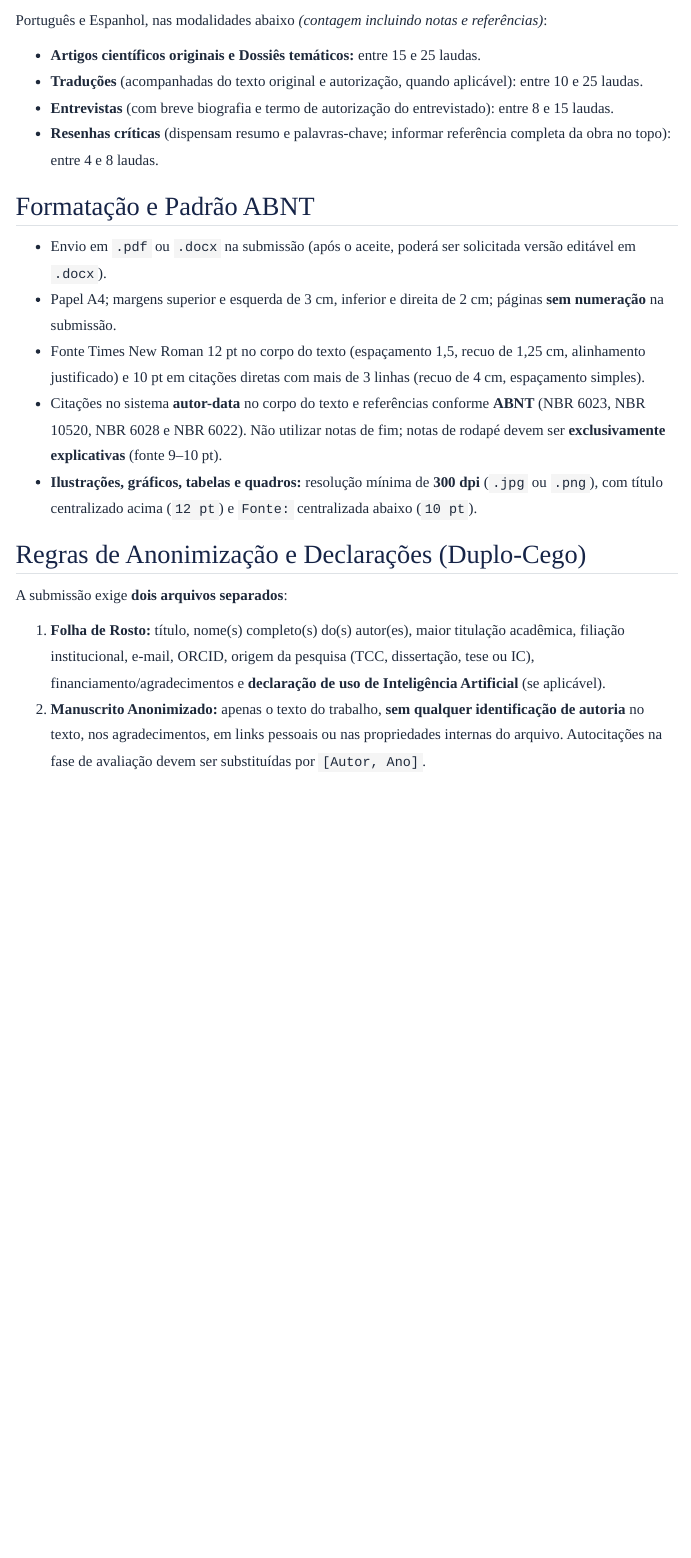
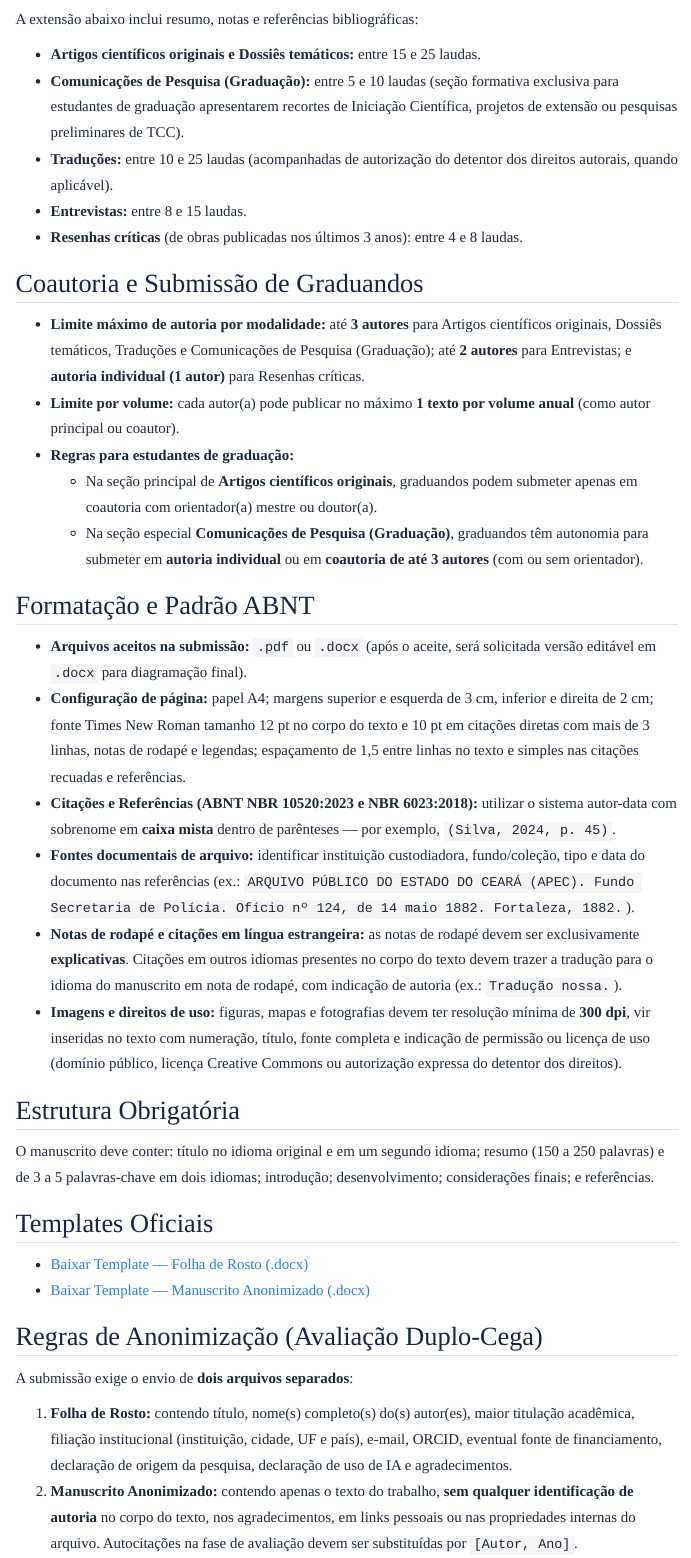
Before and after one commit to walterfr/RCEH, a Quarto document (normas.qmd): the page in a window 1100 px wide, from 270 px down before the commit and from 230 px down after it. Rendered offline with R 4.5, knitr and Pandoc in place of Quarto, with nearby package versions; menus at the side of the page are left out.

Commit message:
Adiciona secao de graduandos, limites de coautoria e politica editorial

```diff
--- a/normas.qmd
+++ b/normas.qmd
@@ -15,19 +11,40 @@ Utilize os modelos oficiais abaixo para preparar sua submissão em dois arquivos
-Português e Espanhol, nas modalidades abaixo *(contagem incluindo notas e referências)*:
+A extensão abaixo inclui resumo, notas e referências bibliográficas:
 
 * **Artigos científicos originais e Dossiês temáticos:** entre 15 e 25 laudas.
-* **Traduções** (acompanhadas do texto original e autorização, quando aplicável): entre 10 e 25 laudas.
-* **Entrevistas** (com breve biografia e termo de autorização do entrevistado): entre 8 e 15 laudas.
-* **Resenhas críticas** (dispensam resumo e palavras-chave; informar referência completa da obra no topo): entre 4 e 8 laudas.
+* **Comunicações de Pesquisa (Graduação):** entre 5 e 10 laudas (seção formativa exclusiva para estudantes de graduação apresentarem recortes de Iniciação Científica, projetos de extensão ou pesquisas preliminares de TCC).
+* **Traduções:** entre 10 e 25 laudas (acompanhadas de autorização do detentor dos direitos autorais, quando aplicável).
+* **Entrevistas:** entre 8 e 15 laudas.
+* **Resenhas críticas** (de obras publicadas nos últimos 3 anos): entre 4 e 8 laudas.
+
+## Coautoria e Submissão de Graduandos
+
+* **Limite máximo de autoria por modalidade:** até **3 autores** para Artigos científicos originais, Dossiês temáticos, Traduções e Comunicações de Pesquisa (Graduação); até **2 autores** para Entrevistas; e **autoria individual (1 autor)** para Resenhas críticas.
+* **Limite por volume:** cada autor(a) pode publicar no máximo **1 texto por volume anual** (como autor principal ou coautor).
+* **Regras para estudantes de graduação:**
+  * Na seção principal de **Artigos científicos originais**, graduandos podem submeter apenas em coautoria com orientador(a) mestre ou doutor(a).
+  * Na seção especial **Comunicações de Pesquisa (Graduação)**, graduandos têm autonomia para submeter em **autoria individual** ou em **coautoria de até 3 autores** (com ou sem orientador).
 
 ## Formatação e Padrão ABNT
-* Envio em `.pdf` ou `.docx` na submissão (após o aceite, poderá ser solicitada versão editável em `.docx`).
-* Papel A4; margens superior e esquerda de 3 cm, inferior e direita de 2 cm; páginas **sem numeração** na submissão.
-* Fonte Times New Roman 12 pt no corpo do texto (espaçamento 1,5, recuo de 1,25 cm, alinhamento justificado) e 10 pt em citações diretas com mais de 3 linhas (recuo de 4 cm, espaçamento simples).
-* Citações no sistema **autor-data** no corpo do texto e referências conforme **ABNT** (NBR 6023, NBR 10520, NBR 6028 e NBR 6022). Não utilizar notas de fim; notas de rodapé devem ser **exclusivamente explicativas** (fonte 9–10 pt).
-* **Ilustrações, gráficos, tabelas e quadros:** resolução mínima de **300 dpi** (`.jpg` ou `.png`), com título centralizado acima (`12 pt`) e `Fonte:` centralizada abaixo (`10 pt`).
 
-## Regras de Anonimização e Declarações (Duplo-Cego)
-A submissão exige **dois arquivos separados**:
+* **Arquivos aceitos na submissão:** `.pdf` ou `.docx` (após o aceite, será solicitada versão editável em `.docx` para diagramação final).
+* **Configuração de página:** papel A4; margens superior e esquerda de 3 cm, inferior e direita de 2 cm; fonte Times New Roman tamanho 12 pt no corpo do texto e 10 pt em citações diretas com mais de 3 linhas, notas de rodapé e legendas; espaçamento de 1,5 entre linhas no texto e simples nas citações recuadas e referências.
+* **Citações e Referências (ABNT NBR 10520:2023 e NBR 6023:2018):** utilizar o sistema autor-data com sobrenome em **caixa mista** dentro de parênteses — por exemplo, `(Silva, 2024, p. 45)`.
+* **Fontes documentais de arquivo:** identificar instituição custodiadora, fundo/coleção, tipo e data do documento nas referências (ex.: `ARQUIVO PÚBLICO DO ESTADO DO CEARÁ (APEC). Fundo Secretaria de Polícia. Ofício nº 124, de 14 maio 1882. Fortaleza, 1882.`).
+* **Notas de rodapé e citações em língua estrangeira:** as notas de rodapé devem ser exclusivamente **explicativas**. Citações em outros idiomas presentes no corpo do texto devem trazer a tradução para o idioma do manuscrito em nota de rodapé, com indicação de autoria (ex.: `Tradução nossa.`).
+* **Imagens e direitos de uso:** figuras, mapas e fotografias devem ter resolução mínima de **300 dpi**, vir inseridas no texto com numeração, título, fonte completa e indicação de permissão ou licença de uso (domínio público, licença Creative Commons ou autorização expressa do detentor dos direitos).
 
-1. **Folha de Rosto:** título, nome(s) completo(s) do(s) autor(es), maior titulação acadêmica, filiação institucional, e-mail, ORCID, origem da pesquisa (TCC, dissertação, tese ou IC), financiamento/agradecimentos e **declaração de uso de Inteligência Artificial** (se aplicável).
-2. **Manuscrito Anonimizado:** apenas o texto do trabalho, **sem qualquer identificação de autoria** no texto, nos agradecimentos, em links pessoais ou nas propriedades internas do arquivo. Autocitações na fase de avaliação devem ser substituídas por `[Autor, Ano]`.
+## Estrutura Obrigatória
+
+O manuscrito deve conter: título no idioma original e em um segundo idioma; resumo (150 a 250 palavras) e de 3 a 5 palavras-chave em dois idiomas; introdução; desenvolvimento; considerações finais; e referências.
+
+## Templates Oficiais
+
+* [Baixar Template — Folha de Rosto (.docx)](assets/RCEH_Template_Folha_de_Rosto.docx)
+* [Baixar Template — Manuscrito Anonimizado (.docx)](assets/RCEH_Template_Manuscrito_Anonimizado.docx)
+
+## Regras de Anonimização (Avaliação Duplo-Cega)
+
+A submissão exige o envio de **dois arquivos separados**:
+
+1. **Folha de Rosto:** contendo título, nome(s) completo(s) do(s) autor(es), maior titulação acadêmica, filiação institucional (instituição, cidade, UF e país), e-mail, ORCID, eventual fonte de financiamento, declaração de origem da pesquisa, declaração de uso de IA e agradecimentos.
+2. **Manuscrito Anonimizado:** contendo apenas o texto do trabalho, **sem qualquer identificação de autoria** no corpo do texto, nos agradecimentos, em links pessoais ou nas propriedades internas do arquivo. Autocitações na fase de avaliação devem ser substituídas por `[Autor, Ano]`.
```
Also changed, not shown: politica.qmd (+25 -10 lines), sobre.qmd (+7 -6 lines), normas.qmd (10 more changed lines).
